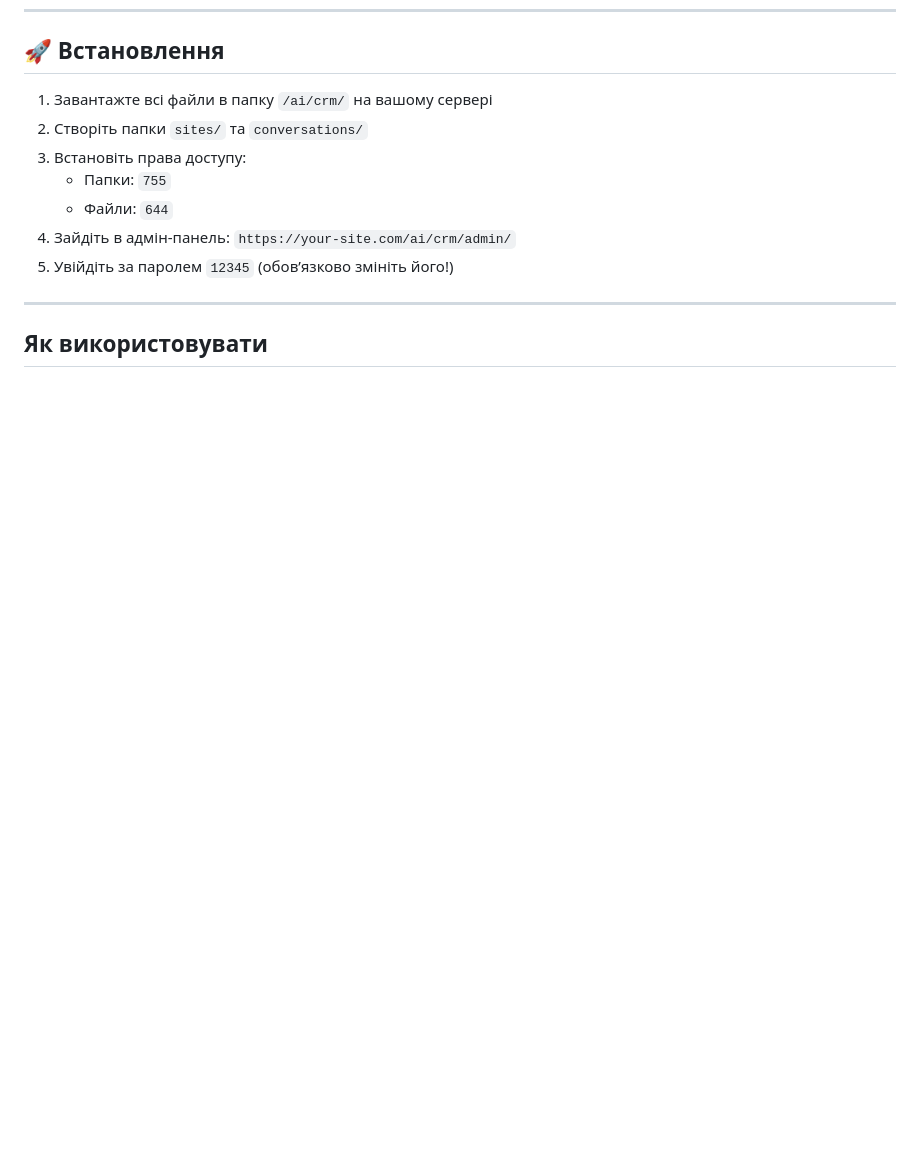
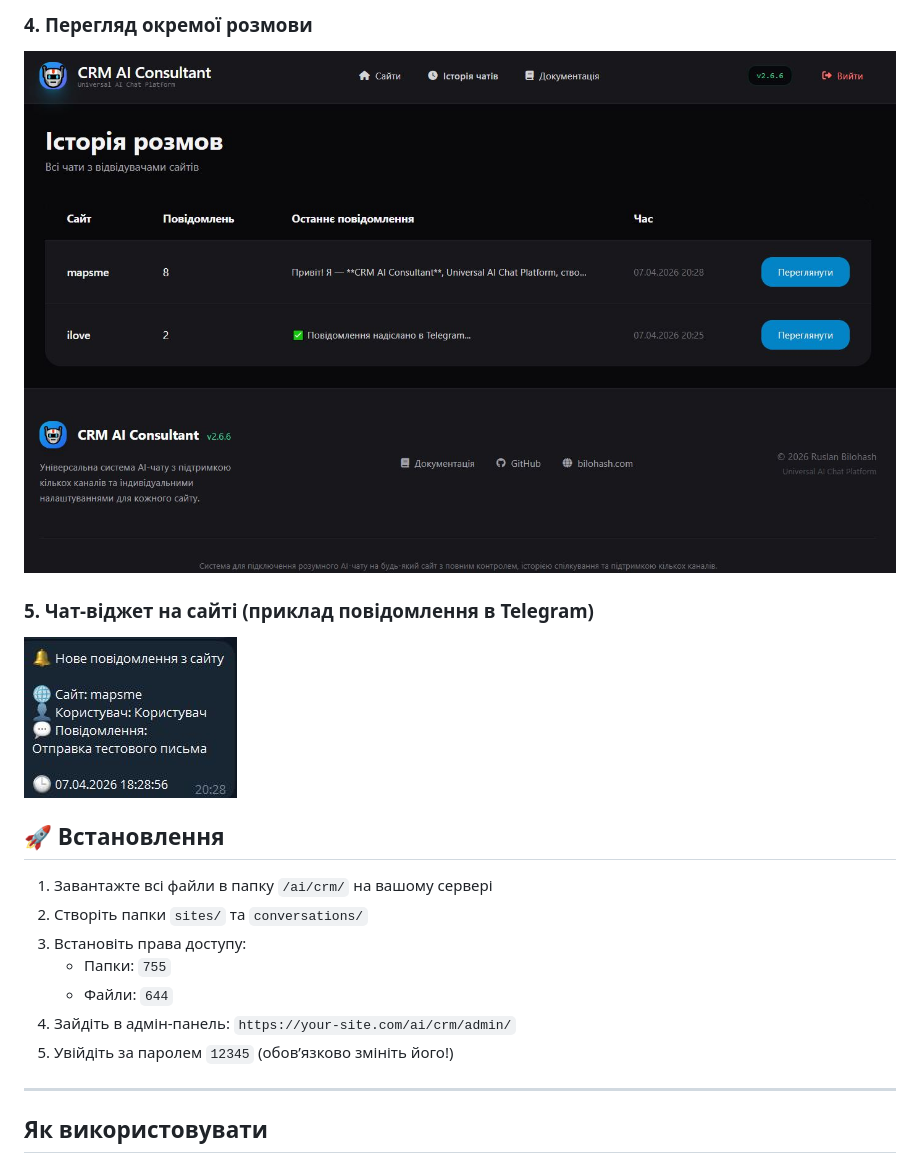
Before and after one commit to Ruslan-Bilohash/crm-ai-consultant, a Markdown page: README.md, the part around one of its changes. Drawn GitHub-style; blank space fills up the shorter version.

```diff
--- a/README.md
+++ b/README.md
@@ -37,4 +36,9 @@ telegram_message.jpg
 
+### 4. Перегляд окремої розмови
+![Перегляд розмови](screen/conversations_screen.jpg)
+
+### 5. Чат-віджет на сайті (приклад повідомлення в Telegram)
+![Чат-віджет на сайті](screen/telegram_message.jpg)
 ## 🚀 Встановлення
 
 1. Завантажте всі файли в папку `/ai/crm/` на вашому сервері
```
Also changed, not shown: other parts of README.md (+3 -4 lines).
